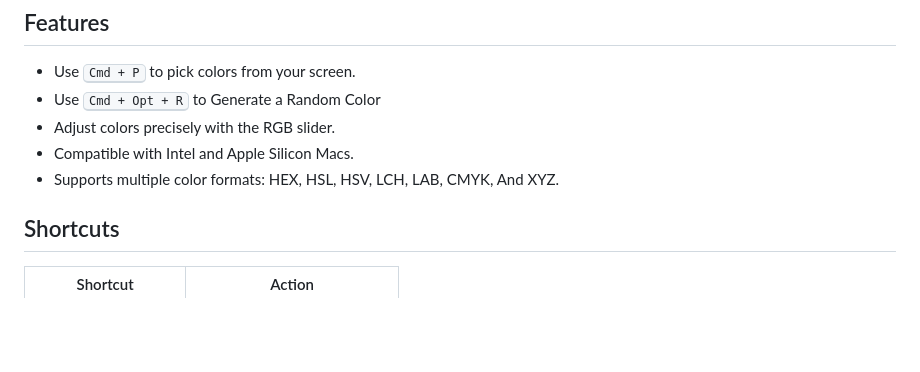
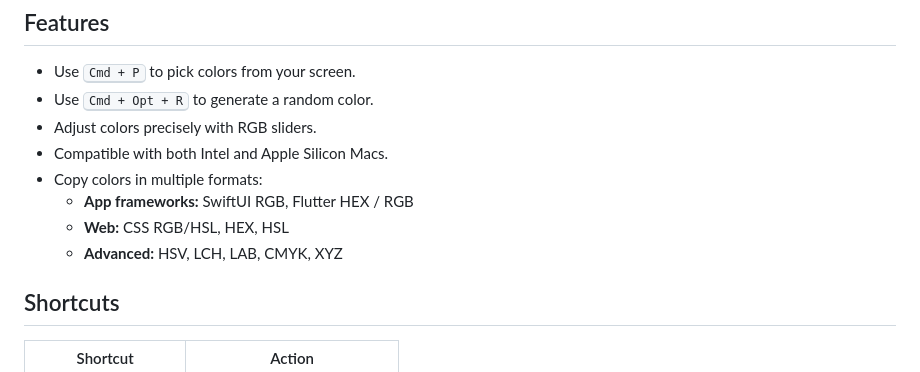
Before and after one commit to problaze20/Hexor-Utility, a Markdown page: README.md, the part around the change. Drawn GitHub-style; blank space fills up the shorter version.

```diff
--- a/README.md
+++ b/README.md
@@ -27,10 +27,14 @@
 <h2>Features</h2>
 
 - Use <kbd>Cmd + P</kbd> to pick colors from your screen.
-- Use <kbd>Cmd + Opt + R</kbd> to Generate a Random Color
-- Adjust colors precisely with the RGB slider.
-- Compatible with Intel and Apple Silicon Macs.
-- Supports multiple color formats: HEX, HSL, HSV, LCH, LAB, CMYK, And XYZ.
+- Use <kbd>Cmd + Opt + R</kbd> to generate a random color.
+- Adjust colors precisely with RGB sliders.
+- Compatible with both Intel and Apple Silicon Macs.
+- Copy colors in multiple formats:
+  - **App frameworks:** SwiftUI RGB, Flutter HEX / RGB
+  - **Web:** CSS RGB/HSL, HEX, HSL
+  - **Advanced:** HSV, LCH, LAB, CMYK, XYZ
+
 
 <h2> Shortcuts </h2>
 
```
